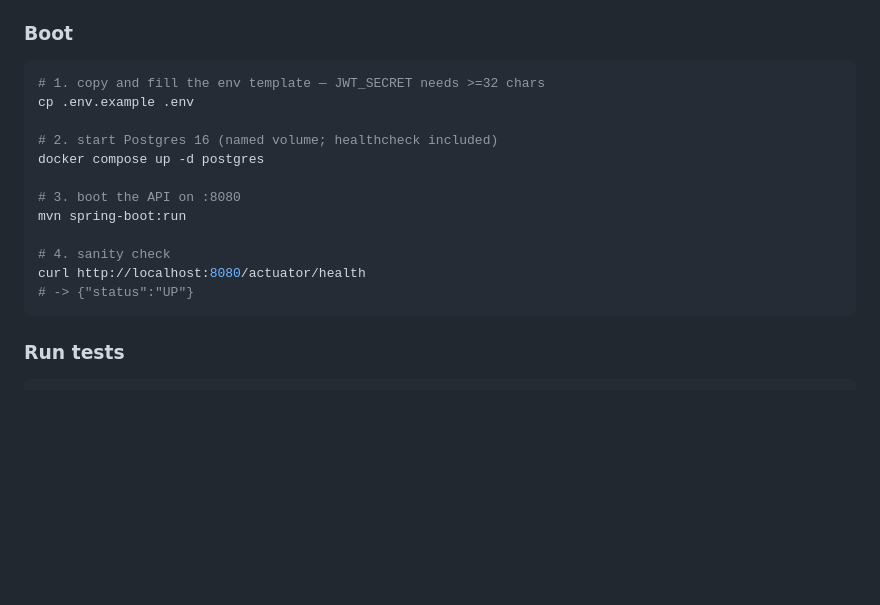
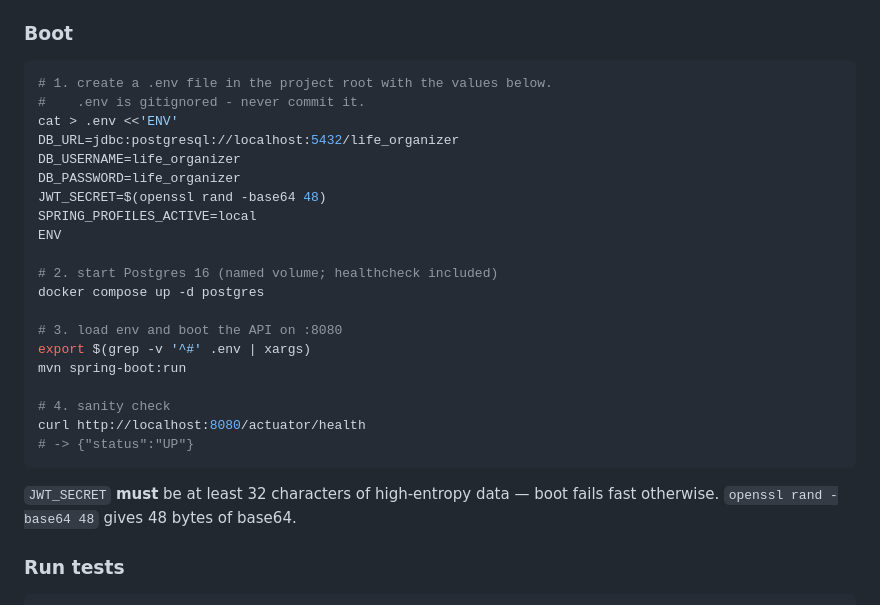
Before and after one commit to juliolouzz/life-organizer, a Markdown page: README.md, the part around the change. GitHub-like rendering; blank space fills up the shorter version.

Commit message:
docs(readme): inline env vars in quick-start since .env.example is untracked

````diff
--- a/README.md
+++ b/README.md
@@ -23,19 +23,30 @@ Java 21 (source) | Spring Boot 3.3.x | PostgreSQL 16 | Flyway | JPA/Hibernate |
 ### Boot
 
 ```bash
-# 1. copy and fill the env template — JWT_SECRET needs >=32 chars
-cp .env.example .env
+# 1. create a .env file in the project root with the values below.
+#    .env is gitignored - never commit it.
+cat > .env <<'ENV'
+DB_URL=jdbc:postgresql://localhost:5432/life_organizer
+DB_USERNAME=life_organizer
+DB_PASSWORD=life_organizer
+JWT_SECRET=$(openssl rand -base64 48)
+SPRING_PROFILES_ACTIVE=local
+ENV
 
 # 2. start Postgres 16 (named volume; healthcheck included)
 docker compose up -d postgres
 
-# 3. boot the API on :8080
+# 3. load env and boot the API on :8080
+export $(grep -v '^#' .env | xargs)
 mvn spring-boot:run
 
 # 4. sanity check
 curl http://localhost:8080/actuator/health
 # -> {"status":"UP"}
 ```
+
+`JWT_SECRET` **must** be at least 32 characters of high-entropy data — boot fails
+fast otherwise. `openssl rand -base64 48` gives 48 bytes of base64.
 
 ### Run tests
 
````
